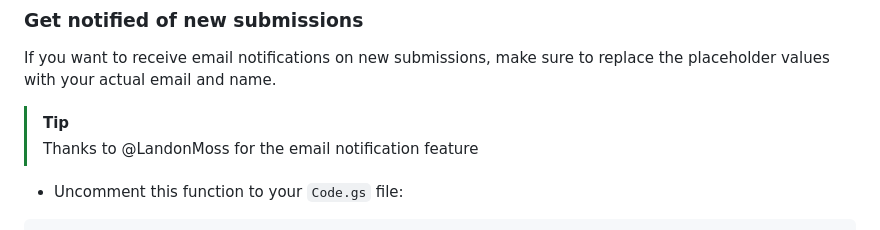
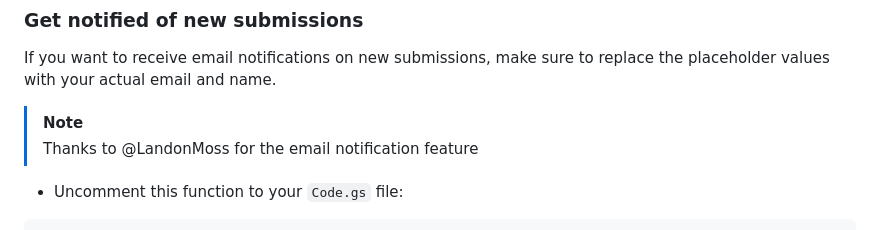
Before and after one commit to jamiewilson/form-to-google-sheets, a Markdown page: README.md, the part around the change. Drawn GitHub-style.

Commit message:
changes tip to note in readme

```diff
--- a/README.md
+++ b/README.md
@@ -37,7 +37,7 @@
 
 If you want to receive email notifications on new submissions, make sure to replace the placeholder values with your actual email and name.
 
-> [!TIP]
+> [!NOTE]
 > Thanks to @LandonMoss for the email notification feature
 
 - Uncomment this function to your `Code.gs` file:
```
